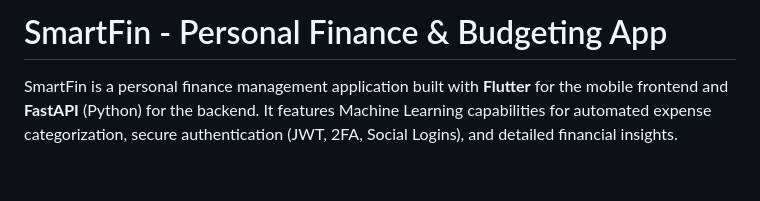
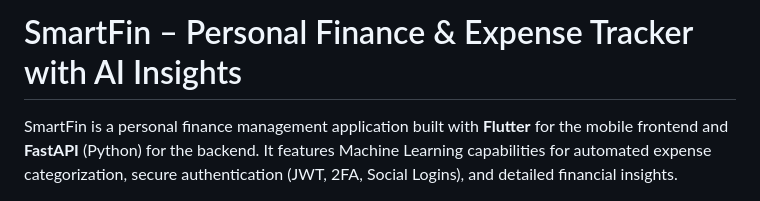
Before and after one commit to Pasan-Pramuditha/SmartFin, a Markdown page: README.md, the part around the change. Drawn GitHub-style; blank space fills up the shorter version.

Commit message:
Update README title

```diff
--- a/README.md
+++ b/README.md
@@ -1,4 +1,4 @@
-# SmartFin - Personal Finance & Budgeting App
+# SmartFin – Personal Finance & Expense Tracker with AI Insights
 
 SmartFin is a personal finance management application built with **Flutter** for the mobile frontend and **FastAPI** (Python) for the backend. It features Machine Learning capabilities for automated expense categorization, secure authentication (JWT, 2FA, Social Logins), and detailed financial insights.
 
```
